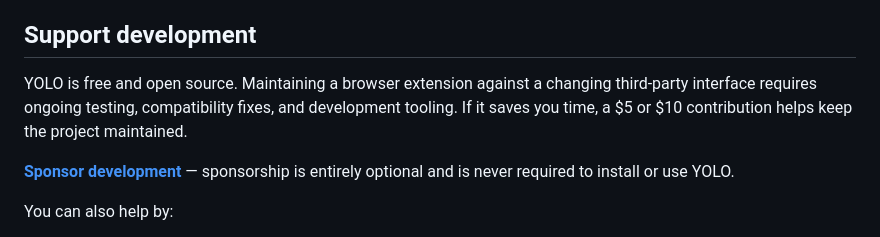
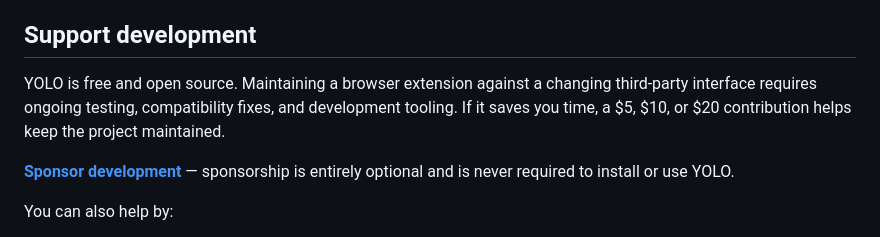
Before and after one commit to kartikkabadi/chatgpt-yolo, a Markdown page: README.md, the part around the change. Drawn GitHub-style.

```diff
--- a/README.md
+++ b/README.md
@@ -278,7 +278,7 @@ See [Releasing](docs/RELEASING.md) and [Troubleshooting](docs/TROUBLESHOOTING.md
 
 ## Support development
 
-YOLO is free and open source. Maintaining a browser extension against a changing third-party interface requires ongoing testing, compatibility fixes, and development tooling. If it saves you time, a $5 or $10 contribution helps keep the project maintained.
+YOLO is free and open source. Maintaining a browser extension against a changing third-party interface requires ongoing testing, compatibility fixes, and development tooling. If it saves you time, a $5, $10, or $20 contribution helps keep the project maintained.
 
 **[Sponsor development](https://whop.com/vex-app/support-for-oss/)** — sponsorship is entirely optional and is never required to install or use YOLO.
 
```
Also changed, not shown: marketing/LAUNCH_COPY.md (+2 -2 lines), marketing/PR_BODY.md (added, +158 -0 lines).
